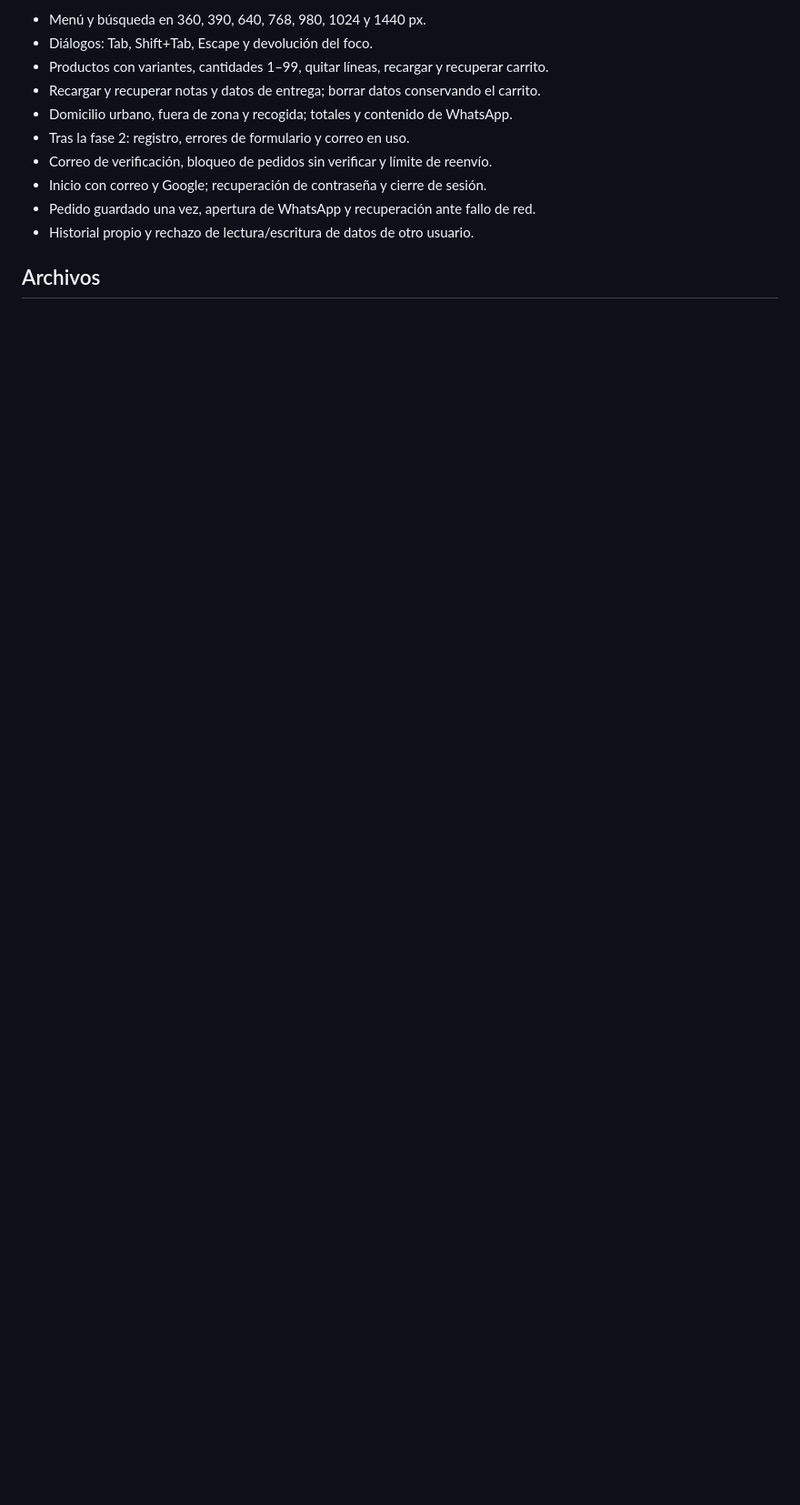
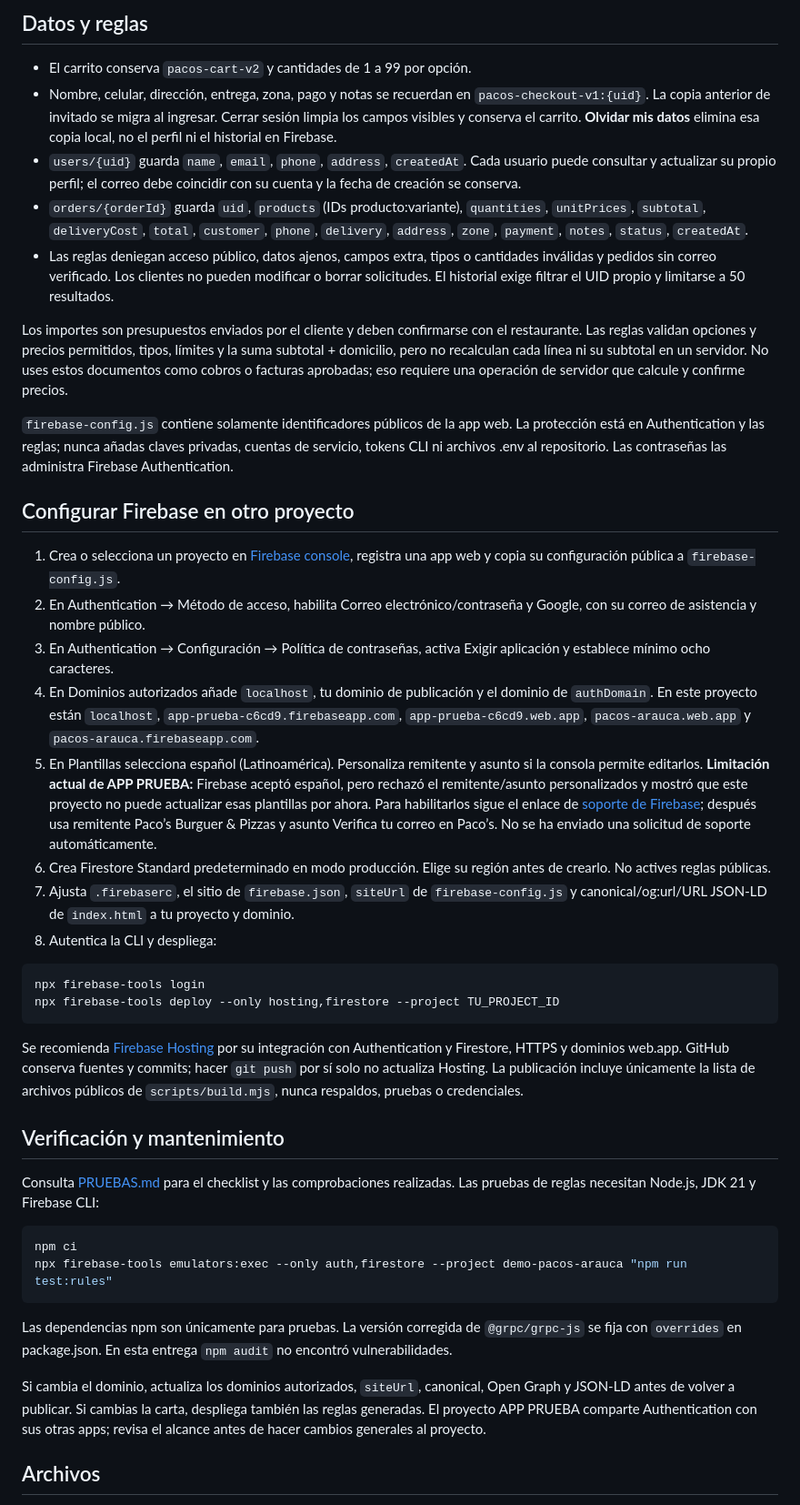
Before and after one commit to perezdavidson4-ship-it/pacos-arauca, a Markdown page: README.md, the part around one of its changes. Shown at 91% size. Rendered like a GitHub page; blank space fills up the shorter version.

````diff
--- a/README.md
+++ b/README.md
@@ -47,14 +48,46 @@ Recomendación: Firebase Hosting, para mantener Hosting, Authentication, Firesto
 
-- Menú y búsqueda en 360, 390, 640, 768, 980, 1024 y 1440 px.
-- Diálogos: Tab, Shift+Tab, Escape y devolución del foco.
-- Productos con variantes, cantidades 1–99, quitar líneas, recargar y recuperar carrito.
-- Recargar y recuperar notas y datos de entrega; borrar datos conservando el carrito.
-- Domicilio urbano, fuera de zona y recogida; totales y contenido de WhatsApp.
-- Tras la fase 2: registro, errores de formulario y correo en uso.
-- Correo de verificación, bloqueo de pedidos sin verificar y límite de reenvío.
-- Inicio con correo y Google; recuperación de contraseña y cierre de sesión.
-- Pedido guardado una vez, apertura de WhatsApp y recuperación ante fallo de red.
-- Historial propio y rechazo de lectura/escritura de datos de otro usuario.
+## Datos y reglas
+
+- El carrito conserva `pacos-cart-v2` y cantidades de 1 a 99 por opción.
+- Nombre, celular, dirección, entrega, zona, pago y notas se recuerdan en `pacos-checkout-v1:{uid}`. La copia anterior de invitado se migra al ingresar. Cerrar sesión limpia los campos visibles y conserva el carrito. **Olvidar mis datos** elimina esa copia local, no el perfil ni el historial en Firebase.
+- `users/{uid}` guarda `name`, `email`, `phone`, `address`, `createdAt`. Cada usuario puede consultar y actualizar su propio perfil; el correo debe coincidir con su cuenta y la fecha de creación se conserva.
+- `orders/{orderId}` guarda `uid`, `products` (IDs producto:variante), `quantities`, `unitPrices`, `subtotal`, `deliveryCost`, `total`, `customer`, `phone`, `delivery`, `address`, `zone`, `payment`, `notes`, `status`, `createdAt`.
+- Las reglas deniegan acceso público, datos ajenos, campos extra, tipos o cantidades inválidas y pedidos sin correo verificado. Los clientes no pueden modificar o borrar solicitudes. El historial exige filtrar el UID propio y limitarse a 50 resultados.
+
+Los importes son presupuestos enviados por el cliente y deben confirmarse con el restaurante. Las reglas validan opciones y precios permitidos, tipos, límites y la suma subtotal + domicilio, pero no recalculan cada línea ni su subtotal en un servidor. No uses estos documentos como cobros o facturas aprobadas; eso requiere una operación de servidor que calcule y confirme precios.
+
+`firebase-config.js` contiene solamente identificadores públicos de la app web. La protección está en Authentication y las reglas; nunca añadas claves privadas, cuentas de servicio, tokens CLI ni archivos .env al repositorio. Las contraseñas las administra Firebase Authentication.
+
+## Configurar Firebase en otro proyecto
+
+1. Crea o selecciona un proyecto en [Firebase console](https://console.firebase.google.com/), registra una app web y copia su configuración pública a `firebase-config.js`.
+2. En Authentication → Método de acceso, habilita Correo electrónico/contraseña y Google, con su correo de asistencia y nombre público.
+3. En Authentication → Configuración → Política de contraseñas, activa Exigir aplicación y establece mínimo ocho caracteres.
+4. En Dominios autorizados añade `localhost`, tu dominio de publicación y el dominio de `authDomain`. En este proyecto están `localhost`, `app-prueba-c6cd9.firebaseapp.com`, `app-prueba-c6cd9.web.app`, `pacos-arauca.web.app` y `pacos-arauca.firebaseapp.com`.
+5. En Plantillas selecciona español (Latinoamérica). Personaliza remitente y asunto si la consola permite editarlos. **Limitación actual de APP PRUEBA:** Firebase aceptó español, pero rechazó el remitente/asunto personalizados y mostró que este proyecto no puede actualizar esas plantillas por ahora. Para habilitarlos sigue el enlace de [soporte de Firebase](https://firebase.google.com/support/troubleshooter/auth/email/help); después usa remitente Paco’s Burguer & Pizzas y asunto Verifica tu correo en Paco’s. No se ha enviado una solicitud de soporte automáticamente.
+6. Crea Firestore Standard predeterminado en modo producción. Elige su región antes de crearlo. No actives reglas públicas.
+7. Ajusta `.firebaserc`, el sitio de `firebase.json`, `siteUrl` de `firebase-config.js` y canonical/og:url/URL JSON-LD de `index.html` a tu proyecto y dominio.
+8. Autentica la CLI y despliega:
+
+```powershell
+npx firebase-tools login
+npx firebase-tools deploy --only hosting,firestore --project TU_PROJECT_ID
+```
+
+Se recomienda [Firebase Hosting](https://firebase.google.com/docs/hosting/quickstart) por su integración con Authentication y Firestore, HTTPS y dominios web.app. GitHub conserva fuentes y commits; hacer `git push` por sí solo no actualiza Hosting. La publicación incluye únicamente la lista de archivos públicos de `scripts/build.mjs`, nunca respaldos, pruebas o credenciales.
+
+## Verificación y mantenimiento
+
+Consulta [PRUEBAS.md](PRUEBAS.md) para el checklist y las comprobaciones realizadas. Las pruebas de reglas necesitan Node.js, JDK 21 y Firebase CLI:
+
+```powershell
+npm ci
+npx firebase-tools emulators:exec --only auth,firestore --project demo-pacos-arauca "npm run test:rules"
+```
+
+Las dependencias npm son únicamente para pruebas. La versión corregida de `@grpc/grpc-js` se fija con `overrides` en package.json. En esta entrega `npm audit` no encontró vulnerabilidades.
+
+Si cambia el dominio, actualiza los dominios autorizados, `siteUrl`, canonical, Open Graph y JSON-LD antes de volver a publicar. Si cambias la carta, despliega también las reglas generadas. El proyecto APP PRUEBA comparte Authentication con sus otras apps; revisa el alcance antes de hacer cambios generales al proyecto.
 
 ## Archivos
 
````
Also changed, not shown: other parts of README.md (+38 -34 lines), PRUEBAS.md (added, +50 -0 lines).
